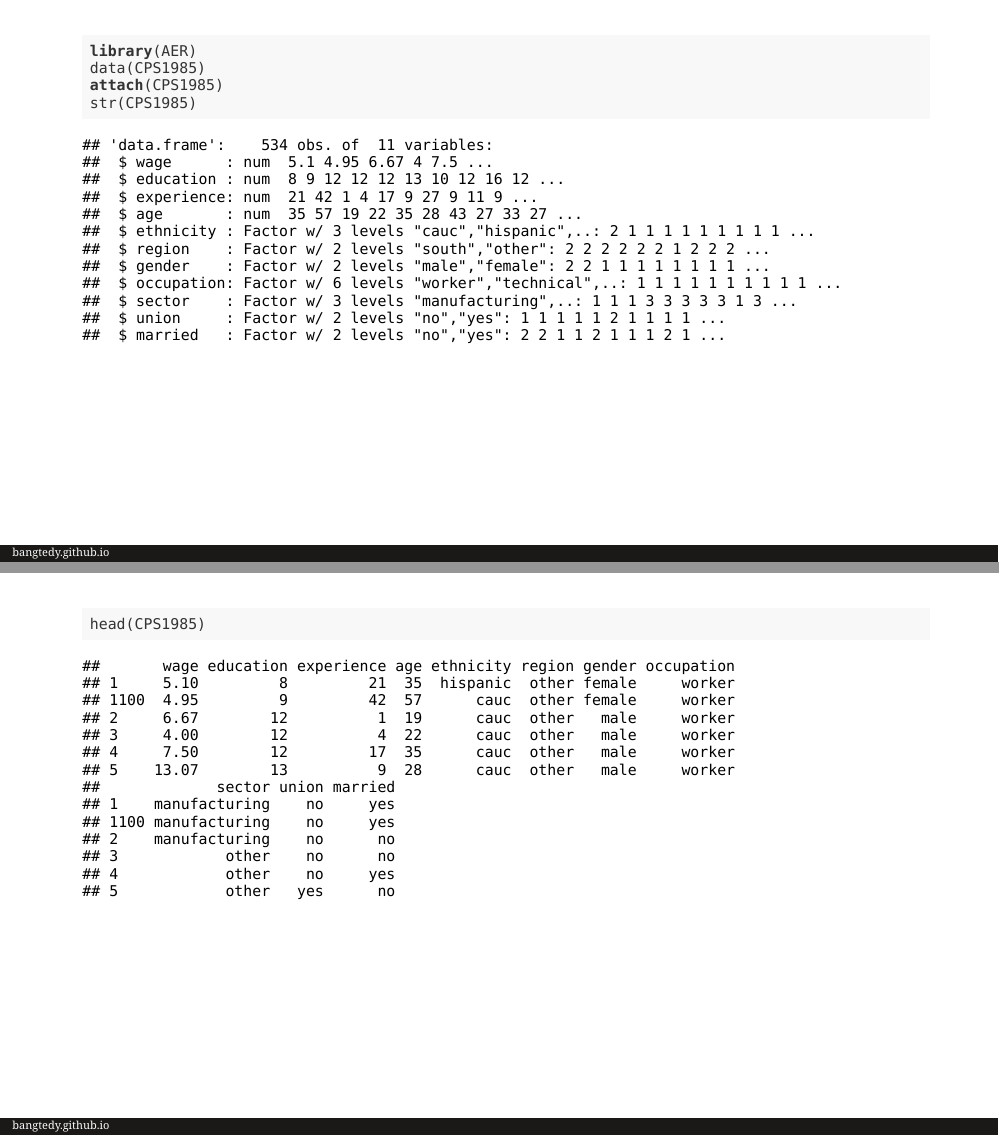
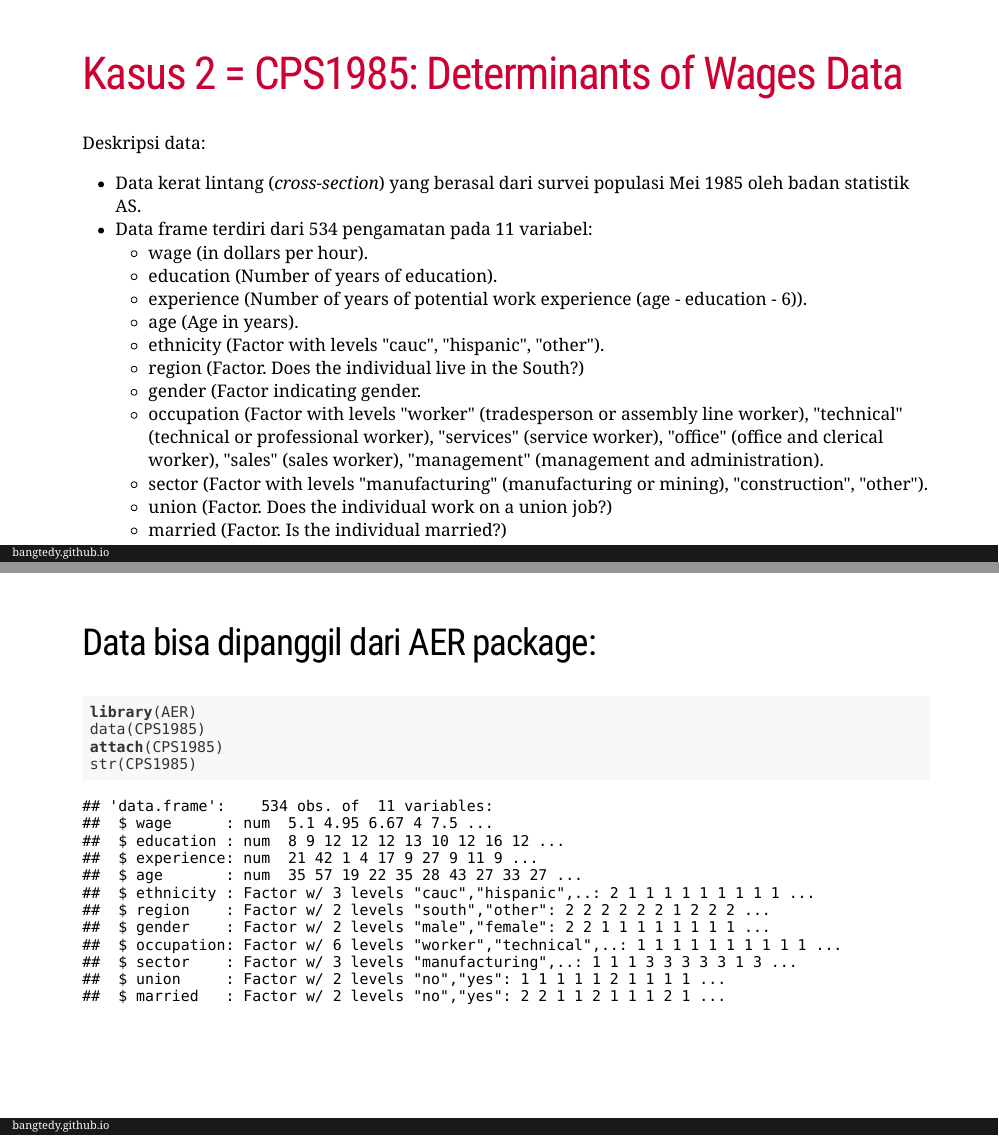
Before and after one commit to bangtedy/ekonometrika, an R Markdown document (sesi1.Rmd): pages 13 and 14 of 20 before the commit and pages 12 and 13 of 20 after it, joined at a grey line. The pictures show the slides in the output file sesi1.html that the author committed with the source; the slides are laid out offline by our stand-in for remark.js, each with all of its steps uncovered, in fonts that may differ from those the slides ask for, and without slide numbers, shadows or browser add-ons; a font, style sheet, LaTeX package, included part or bibliography that could not be used is replaced or left out.

Commit message:
add description for cases

````diff
--- a/sesi1.Rmd
+++ b/sesi1.Rmd
@@ -143,6 +145,24 @@ curve(dnorm(x), from=-4, to=4)
 
 ```
 ---
+# Kasus 2: [CPS1985: Determinants of Wages Data](https://rdrr.io/cran/AER/man/CPS1985.html)
+
+Deskripsi data:
+-  Data kerat lintang (*cross-section*) yang berasal dari survei populasi Mei 1985 oleh badan statistik AS.
+- Data frame terdiri dari 534 pengamatan pada 11 variabel:
+    + wage (in dollars per hour).
+    + education (Number of years of education).
+    + experience (Number of years of potential work experience (age - education - 6)).
+    + age (Age in years).
+    + ethnicity (Factor with levels "cauc", "hispanic", "other").
+    + region (Factor. Does the individual live in the South?)
+    + gender (Factor indicating gender.
+    + occupation (Factor with levels "worker" (tradesperson or assembly line worker), "technical" (technical or professional worker), "services" (service worker), "office" (office and clerical worker), "sales" (sales worker), "management" (management and administration).
+    + sector (Factor with levels "manufacturing" (manufacturing or mining), "construction", "other").
+    + union (Factor. Does the individual work on a union job?)
+    + married (Factor. Is the individual married?)
+---
+## Data bisa dipanggil dari AER package:
 ```{r eval=requireNamespace("AER", quietly=TRUE)}
 library(AER)
 data(CPS1985)
````
Also changed, not shown: sesi1.html, sesi1_files/figure-html/unnamed-chunk-11-1.png (added), sesi1_files/figure-html/unnamed-chunk-12-1.png, sesi1_files/figure-html/unnamed-chunk-5-1.png, sesi1_files/figure-html/unnamed-chunk-9-1.png (added), sesi1.Rmd (12 more changed lines).
